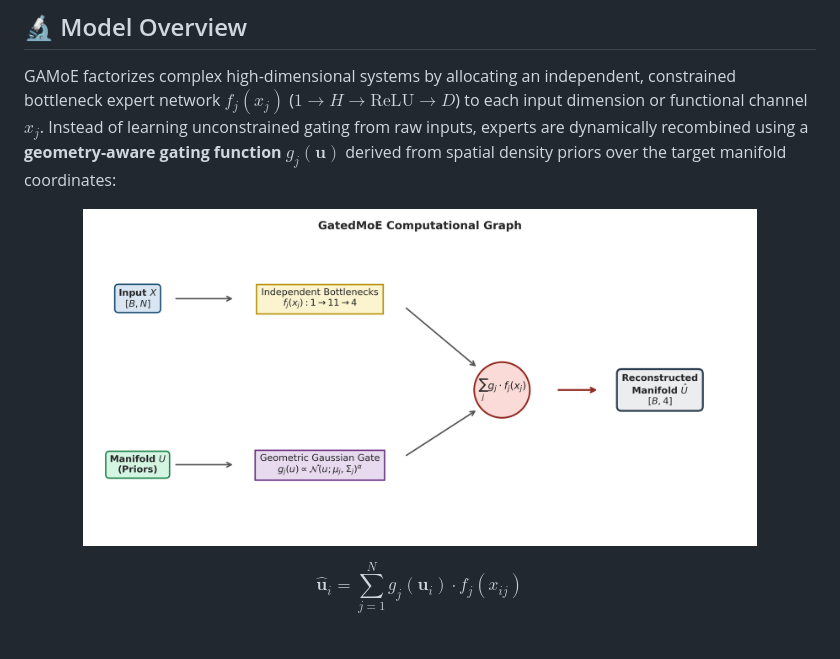
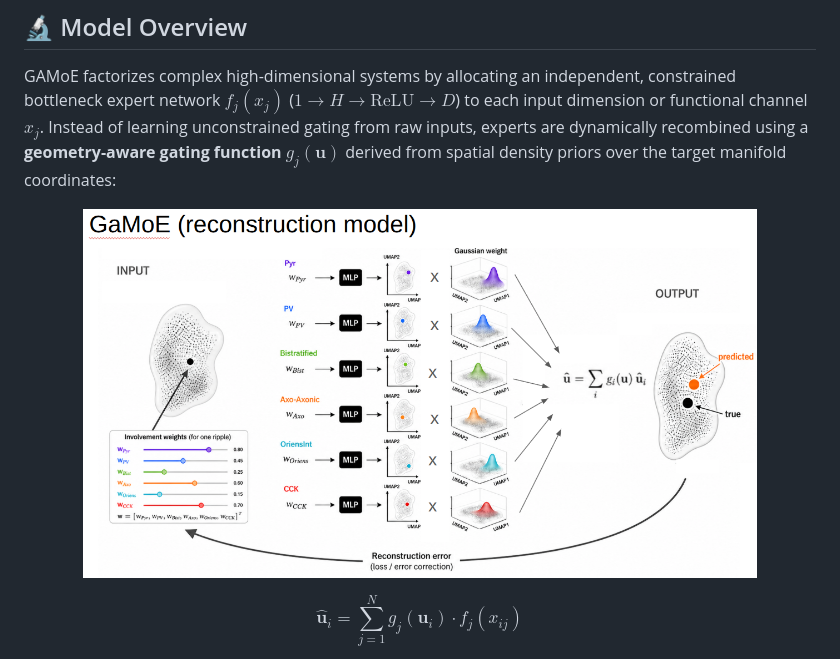
Before and after one commit to PridaLab/gamoe_model, a Markdown page: README.md, the part around the change. Rendered like a GitHub page; pictures changed too: gamoe_ilustration.png (added).

Commit message:
gamoe ilustration

```diff
--- a/README.md
+++ b/README.md
@@ -14,7 +14,7 @@ A modular implementation of **Geometry-Aware Mixture of Experts (GAMoE)** for ma
 GAMoE factorizes complex high-dimensional systems by allocating an independent, constrained bottleneck expert network $f_j(x_j)$ ($1 \to H \to \text{ReLU} \to D$) to each input dimension or functional channel $x_j$. Instead of learning unconstrained gating from raw inputs, experts are dynamically recombined using a **geometry-aware gating function** $g_j(\mathbf{u})$ derived from spatial density priors over the target manifold coordinates:
 
 <p align="center">
-  <img src="gamoe_computational_graph.png" alt="GAMoE Computational Graph" width="85%" />
+  <img src="gamoe_ilustration.png" alt="GAMoE Computational Graph" width="85%" />
 </p>
 
 $$\hat{\mathbf{u}}_i = \sum_{j=1}^{N} g_j(\mathbf{u}_i) \cdot f_j(x_{ij})$$
```
